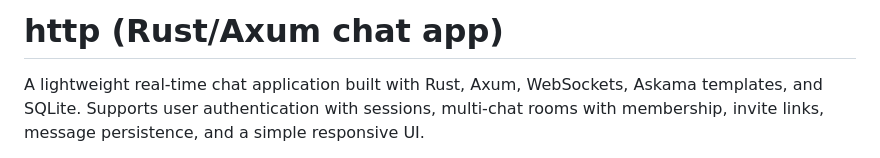
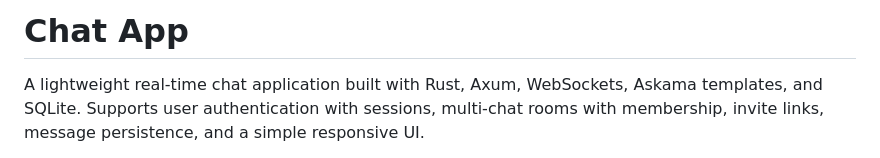
Before and after one commit to def1de/http_rust, a Markdown page: README.md, the part around the change. GitHub-like rendering.

```diff
--- a/README.md
+++ b/README.md
@@ -1,4 +1,4 @@
-# http (Rust/Axum chat app)
+# Chat App
 
 A lightweight real‑time chat application built with Rust, Axum, WebSockets, Askama templates, and SQLite. Supports user authentication with sessions, multi‑chat rooms with membership, invite links, message persistence, and a simple responsive UI.
 
```
